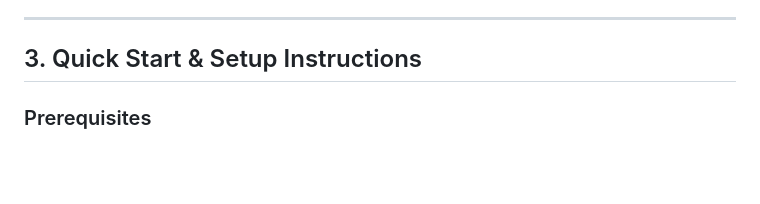
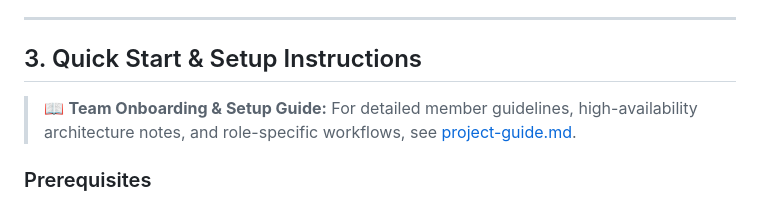
Before and after one commit to RowyMonkle/269340-Pruet_WebDev, a Markdown page: README.md, the part around the change. Drawn GitHub-style; blank space fills up the shorter version.

```diff
--- a/README.md
+++ b/README.md
@@ -87,6 +87,8 @@ graph TD
 ---
 
 ## 3. Quick Start & Setup Instructions
+
+> 📖 **Team Onboarding & Setup Guide:** For detailed member guidelines, high-availability architecture notes, and role-specific workflows, see [project-guide.md](project-guide.md).
 
 ### Prerequisites
 - [Docker & Docker Compose](https://docs.docker.com/get-docker/)
```
Also changed, not shown: project-guide.md (added, +218 -0 lines).
